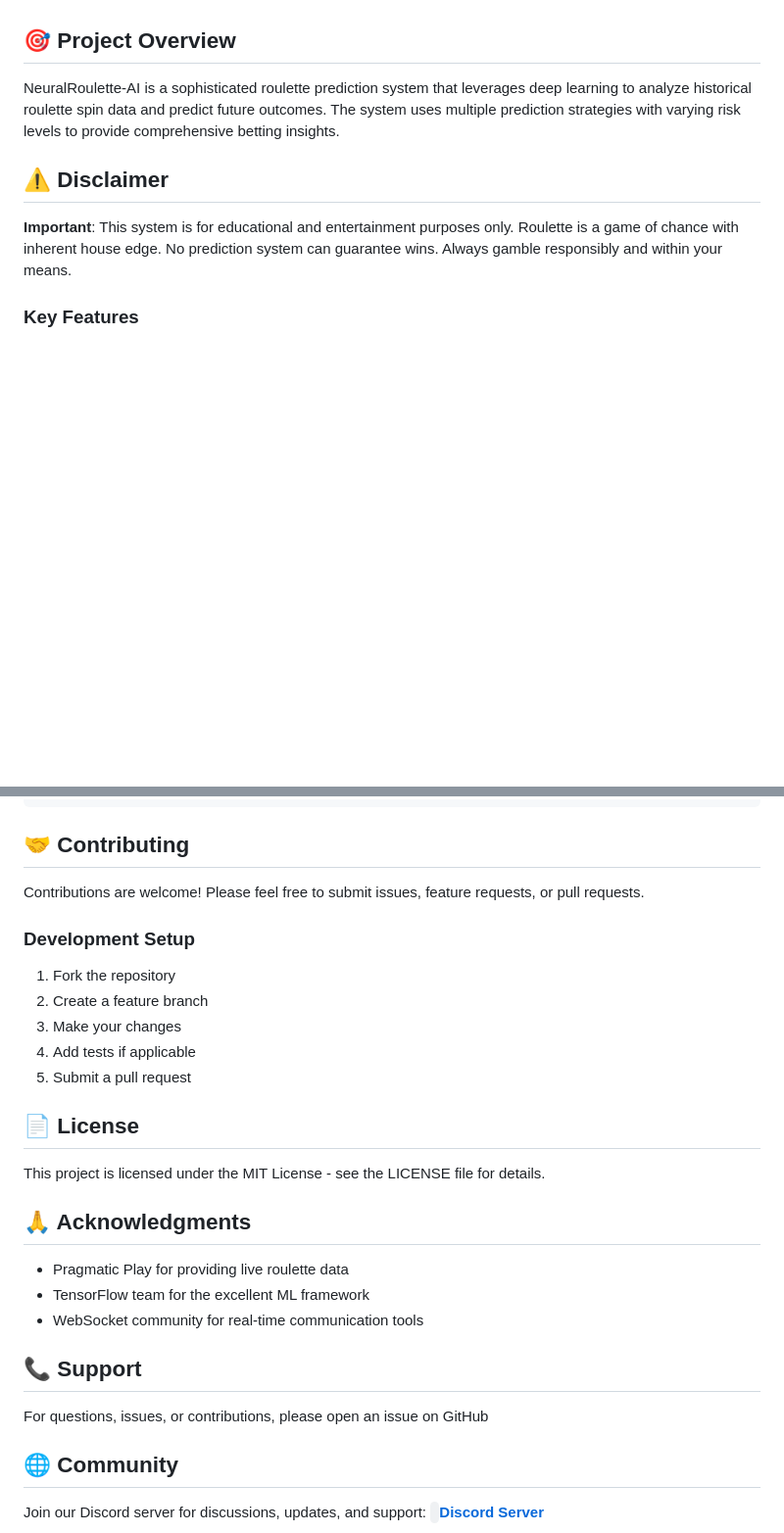
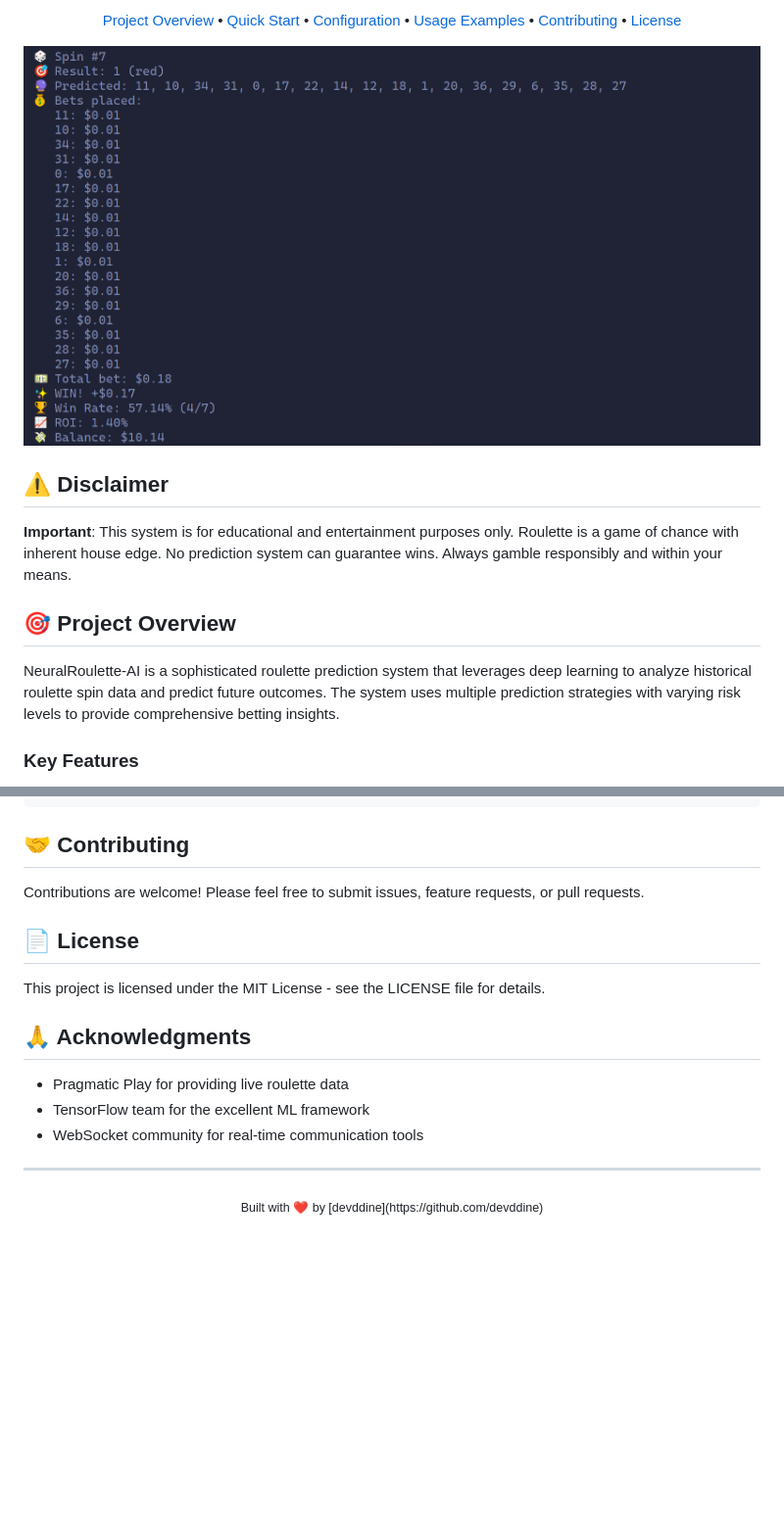
Before and after one commit to romanpodolski363-afk/Deeproulette, a Markdown page: README.md, 2 parts joined by grey strips. Shown at 98% size. GitHub-like rendering; pictures changed too: assets/image.png (added); blank space fills up the shorter version.

```diff
--- a/README.md
+++ b/README.md
@@ -4,11 +29,23 @@ An advanced machine learning system for predicting roulette outcomes using LSTM
+<p align="center">
+  <a href="#🎯-project-overview">Project Overview</a> •
+  <a href="#🚀-quick-start">Quick Start</a> •
+  <a href="#🔧-configuration">Configuration</a> •
+  <a href="#🎮-usage-examples">Usage Examples</a> •
+  <a href="#🤝-contributing">Contributing</a> •
+  <a href="#📄-license">License</a>
+</p>
+
+<p align="center">
+  <img src="assets/image.png" alt="NeuralRoulette AI Demo">
+</p>
+
+## ⚠️ Disclaimer
+
+**Important**: This system is for educational and entertainment purposes only. Roulette is a game of chance with inherent house edge. No prediction system can guarantee wins. Always gamble responsibly and within your means.
 
 ## 🎯 Project Overview
 
 NeuralRoulette-AI is a sophisticated roulette prediction system that leverages deep learning to analyze historical roulette spin data and predict future outcomes. The system uses multiple prediction strategies with varying risk levels to provide comprehensive betting insights.
-
-## ⚠️ Disclaimer
-
-**Important**: This system is for educational and entertainment purposes only. Roulette is a game of chance with inherent house edge. No prediction system can guarantee wins. Always gamble responsibly and within your means.
 
 ### Key Features
 - **Real-time Data**: Live WebSocket connection to Pragmatic Play Live Casino
@@ -189,13 +226,6 @@ TOP18 - Top-18 Numbers
 
 Contributions are welcome! Please feel free to submit issues, feature requests, or pull requests.
 
-### Development Setup
-1. Fork the repository
-2. Create a feature branch
-3. Make your changes
-4. Add tests if applicable
-5. Submit a pull request
-
 ## 📄 License
 
 This project is licensed under the MIT License - see the LICENSE file for details.
@@ -206,11 +236,6 @@ This project is licensed under the MIT License - see the LICENSE file for detail
 - TensorFlow team for the excellent ML framework
 - WebSocket community for real-time communication tools
 
-## 📞 Support
+---
 
-For questions, issues, or contributions, please open an issue on GitHub
-
-## 🌐 Community
-
-Join our Discord server for discussions, updates, and support:
-**[<Code /> Discord Server](https://discord.gg/UPyggZ2cK8)**
+<div align="center"><sub>Built with ❤️ by [devddine](https://github.com/devddine)</sub></div>
```
Also changed, not shown: other parts of README.md (+27 -2 lines), 1 other file.
